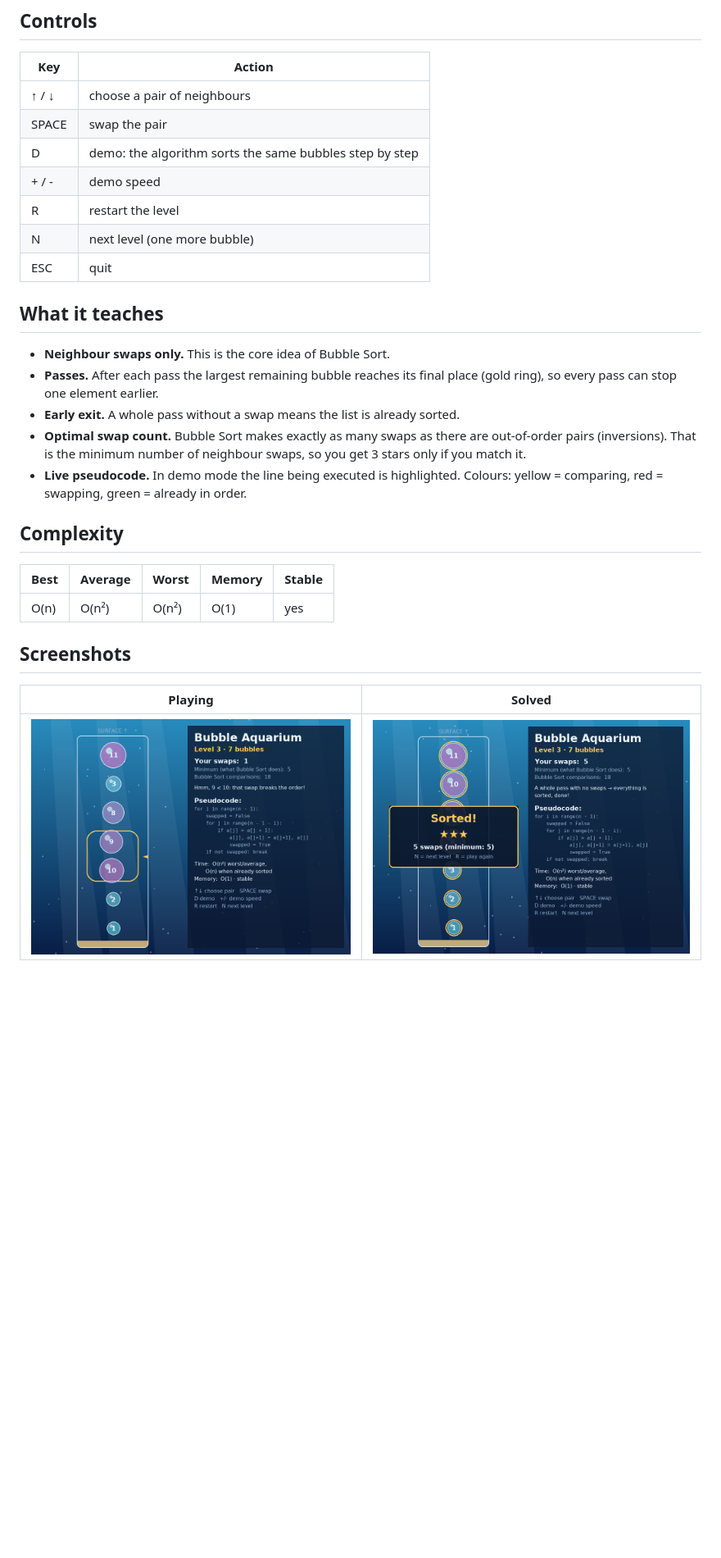
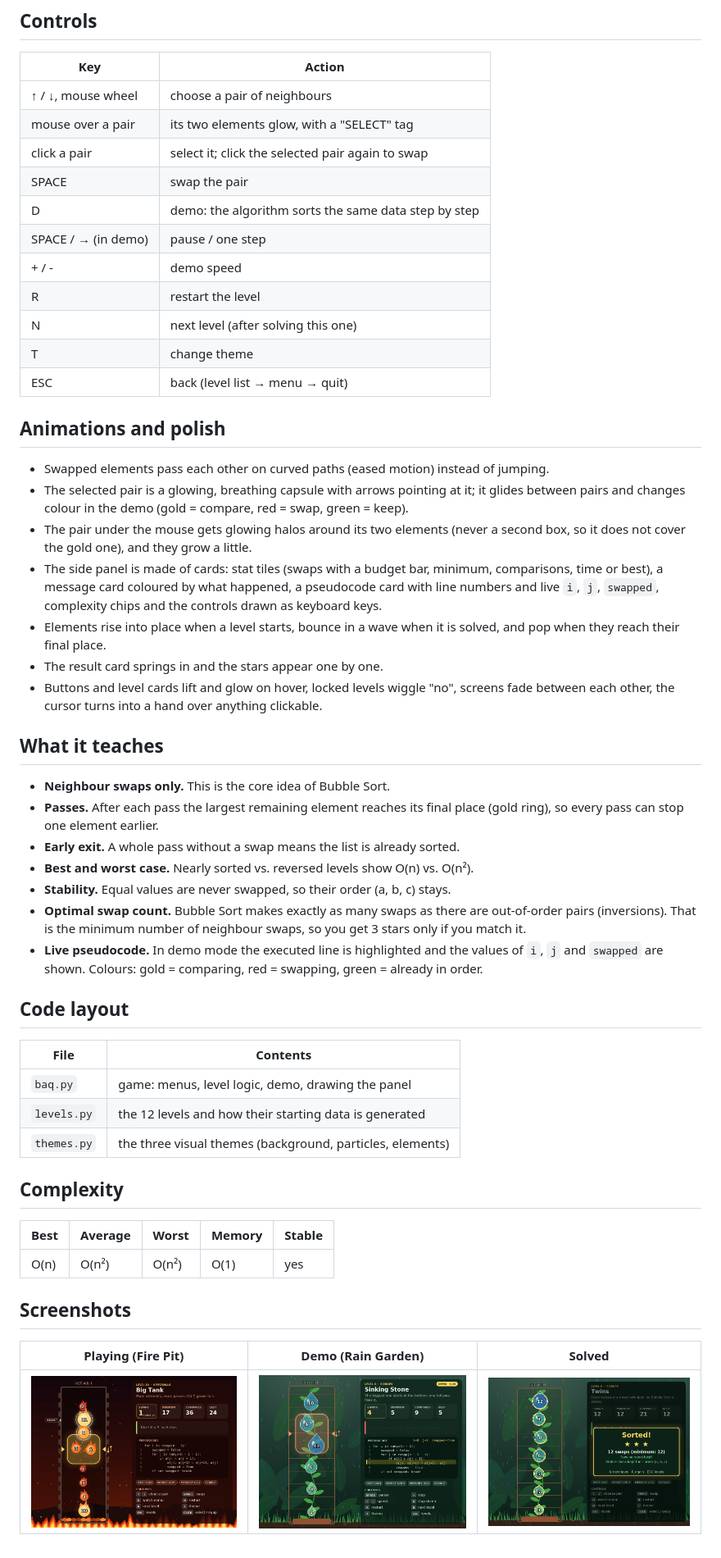
Before and after one commit to czarnabulka/sorting-algorithms, a Markdown page: 01-bubble-sort/README.md, the part around one of its changes. Shown at 82% size. GitHub-like rendering; pictures changed too: 01-bubble-sort/screenshots/demo.png, 01-bubble-sort/screenshots/play.png, 01-bubble-sort/screenshots/win.png; blank space fills up the shorter version.

```diff
--- a/01-bubble-sort/README.md
+++ b/01-bubble-sort/README.md
@@ -17,25 +56,60 @@ python bubble_aquarium.py
 
 | Key | Action |
 |-----|--------|
-| ↑ / ↓ | choose a pair of neighbours |
+| ↑ / ↓, mouse wheel | choose a pair of neighbours |
+| mouse over a pair | its two elements glow, with a "SELECT" tag |
+| click a pair | select it; click the selected pair again to swap |
 | SPACE | swap the pair |
-| D | demo: the algorithm sorts the same bubbles step by step |
+| D | demo: the algorithm sorts the same data step by step |
+| SPACE / → (in demo) | pause / one step |
 | + / - | demo speed |
 | R | restart the level |
-| N | next level (one more bubble) |
-| ESC | quit |
+| N | next level (after solving this one) |
+| T | change theme |
+| ESC | back (level list → menu → quit) |
+
+## Animations and polish
+
+- Swapped elements pass each other on curved paths (eased motion) instead of
+  jumping.
+- The selected pair is a glowing, breathing capsule with arrows pointing at it;
+  it glides between pairs and changes colour in the demo
+  (gold = compare, red = swap, green = keep).
+- The pair under the mouse gets glowing halos around its two elements (never a
+  second box, so it does not cover the gold one), and they grow a little.
+- The side panel is made of cards: stat tiles (swaps with a budget bar, minimum,
+  comparisons, time or best), a message card coloured by what happened, a
+  pseudocode card with line numbers and live `i`, `j`, `swapped`, complexity
+  chips and the controls drawn as keyboard keys.
+- Elements rise into place when a level starts, bounce in a wave when it is
+  solved, and pop when they reach their final place.
+- The result card springs in and the stars appear one by one.
+- Buttons and level cards lift and glow on hover, locked levels wiggle "no",
+  screens fade between each other, the cursor turns into a hand over
+  anything clickable.
 
 ## What it teaches
 
 - **Neighbour swaps only.** This is the core idea of Bubble Sort.
-- **Passes.** After each pass the largest remaining bubble reaches its final
+- **Passes.** After each pass the largest remaining element reaches its final
   place (gold ring), so every pass can stop one element earlier.
 - **Early exit.** A whole pass without a swap means the list is already sorted.
+- **Best and worst case.** Nearly sorted vs. reversed levels show O(n) vs. O(n²).
+- **Stability.** Equal values are never swapped, so their order (a, b, c) stays.
 - **Optimal swap count.** Bubble Sort makes exactly as many swaps as there are
   out-of-order pairs (inversions). That is the minimum number of neighbour
   swaps, so you get 3 stars only if you match it.
-- **Live pseudocode.** In demo mode the line being executed is highlighted.
-  Colours: yellow = comparing, red = swapping, green = already in order.
+- **Live pseudocode.** In demo mode the executed line is highlighted and the
+  values of `i`, `j` and `swapped` are shown.
+  Colours: gold = comparing, red = swapping, green = already in order.
+
+## Code layout
+
+| File | Contents |
+|------|----------|
+| `baq.py` | game: menus, level logic, demo, drawing the panel |
+| `levels.py` | the 12 levels and how their starting data is generated |
+| `themes.py` | the three visual themes (background, particles, elements) |
 
 ## Complexity
 
@@ -45,6 +119,6 @@ python bubble_aquarium.py
 
 ## Screenshots
 
-| Playing | Solved |
-|---------|--------|
-| ![Playing](screenshots/play.png) | ![Solved](screenshots/win.png) |
+| Playing (Fire Pit) | Demo (Rain Garden) | Solved |
+|---------|------|--------|
+| ![Playing](screenshots/play.png) | ![Demo](screenshots/demo.png) | ![Solved](screenshots/win.png) |
```
Also changed, not shown: other parts of 01-bubble-sort/README.md (+45 -6 lines), README.md (+1 -1 lines), 01-bubble-sort/screenshots/levels.png (added), 01-bubble-sort/screenshots/menu.png (added), 01-bubble-sort/screenshots/themes.png (added), 5 other files.
